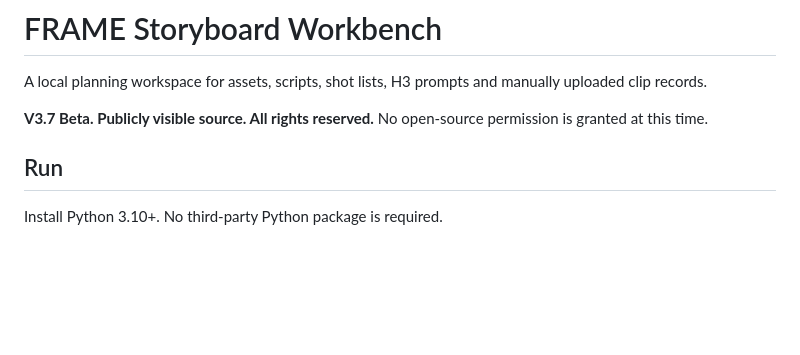
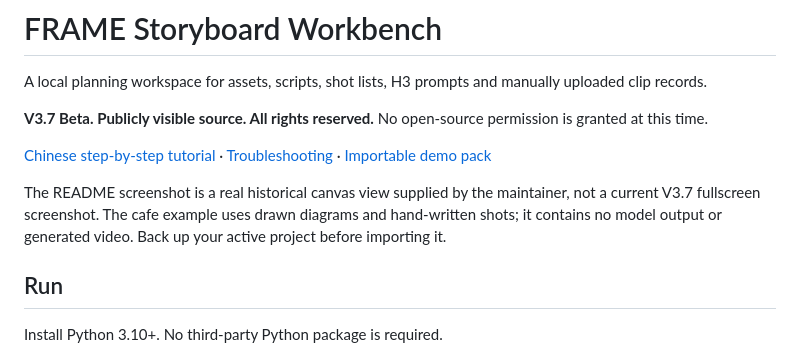
Before and after one commit to Alan-Poo-Kai-Lun/frame-storyboard-workbench, a Markdown page: docs/README.en.md, the part around the change. Rendered like a GitHub page; blank space fills up the shorter version.

Commit message:
Add illustrated onboarding, troubleshooting and an importable tutorial pack

```diff
--- a/docs/README.en.md
+++ b/docs/README.en.md
@@ -3,6 +3,10 @@
 A local planning workspace for assets, scripts, shot lists, H3 prompts and manually uploaded clip records.
 
 **V3.7 Beta. Publicly visible source. All rights reserved.** No open-source permission is granted at this time.
+
+[Chinese step-by-step tutorial](quick-start.md) · [Troubleshooting](faq.md) · [Importable demo pack](https://github.com/Alan-Poo-Kai-Lun/frame-storyboard-workbench/blob/main/docs/examples/cafe-demo.mmxpack.zip)
+
+The README screenshot is a real historical canvas view supplied by the maintainer, not a current V3.7 fullscreen screenshot. The cafe example uses drawn diagrams and hand-written shots; it contains no model output or generated video. Back up your active project before importing it.
 
 ## Run
 
```
Also changed, not shown: NOTICE.md (+3 -1 lines), README.md (+10 -6 lines), docs/examples/README.md (added, +16 -0 lines), docs/faq.md (added, +47 -0 lines), docs/quick-start.md (added, +160 -0 lines), docs/assets/screenshots/director-canvas-historical.png (added), 4 other files.
